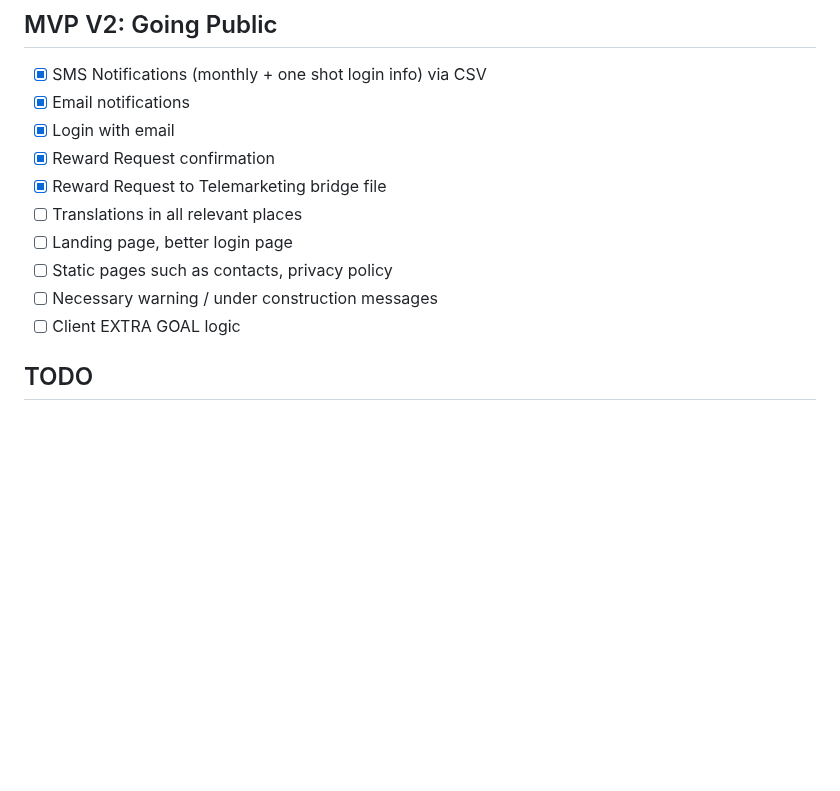
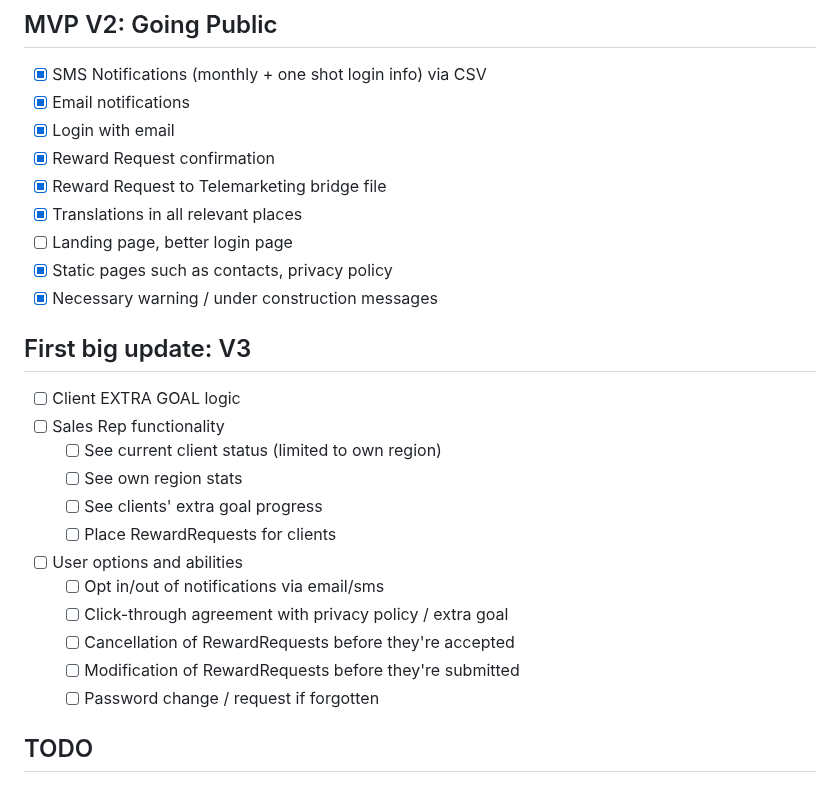
Before and after one commit to fajlajpi/bonus, a Markdown page: README.md, the part around one of its changes. Drawn GitHub-style; blank space fills up the shorter version.

```diff
--- a/README.md
+++ b/README.md
@@ -51,11 +51,24 @@ Django-based system for tracking and using loyalty points
 - [x] Login with email
 - [x] Reward Request confirmation
 - [x] Reward Request to Telemarketing bridge file
-- [ ] Translations in all relevant places
+- [x] Translations in all relevant places
 - [ ] Landing page, better login page
-- [ ] Static pages such as contacts, privacy policy
-- [ ] Necessary warning / under construction messages
+- [x] Static pages such as contacts, privacy policy
+- [x] Necessary warning / under construction messages
+
+## First big update: V3
 - [ ] Client EXTRA GOAL logic
+- [ ] Sales Rep functionality
+    - [ ] See current client status (limited to own region)
+    - [ ] See own region stats
+    - [ ] See clients' extra goal progress
+    - [ ] Place RewardRequests for clients
+- [ ] User options and abilities
+    - [ ] Opt in/out of notifications via email/sms
+    - [ ] Click-through agreement with privacy policy / extra goal
+    - [ ] Cancellation of RewardRequests before they're accepted
+    - [ ] Modification of RewardRequests before they're submitted
+    - [ ] Password change / request if forgotten
 
 ## TODO
 ### Backend
```
Also changed, not shown: other parts of README.md (+3 -3 lines).
